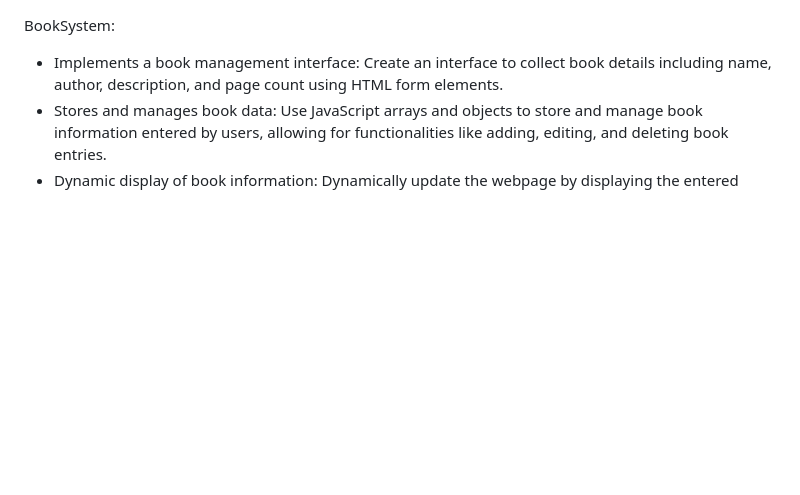
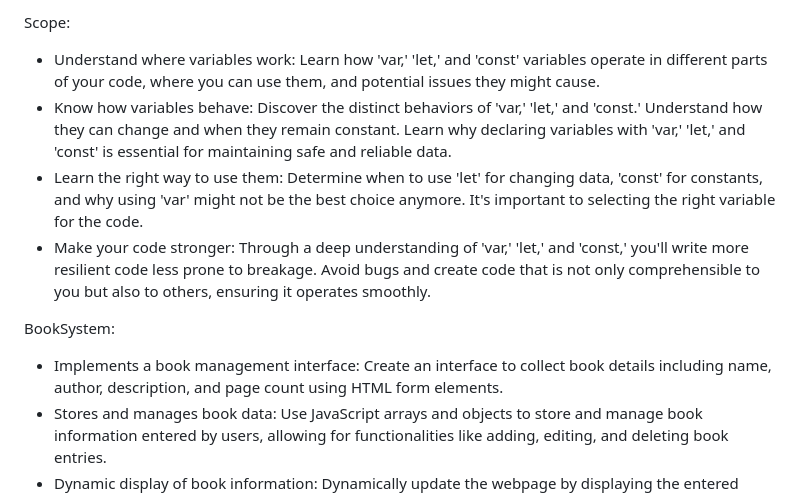
Before and after one commit to RoterHund/ibm-javascript, a Markdown page: README.md, the part around the change. GitHub-like rendering; blank space fills up the shorter version.

```diff
--- a/README.md
+++ b/README.md
@@ -1,3 +1,9 @@
+Scope:
+- Understand where variables work: Learn how 'var,' 'let,' and 'const' variables operate in different parts of your code, where you can use them, and potential issues they might cause.
+- Know how variables behave: Discover the distinct behaviors of 'var,' 'let,' and 'const.' Understand how they can change and when they remain constant. Learn why declaring variables with 'var,' 'let,' and 'const' is essential for maintaining safe and reliable data.
+- Learn the right way to use them: Determine when to use 'let' for changing data, 'const' for constants, and why using 'var' might not be the best choice anymore. It's important to selecting the right variable for the code.
+- Make your code stronger: Through a deep understanding of 'var,' 'let,' and 'const,' you'll write more resilient code less prone to breakage. Avoid bugs and create code that is not only comprehensible to you but also to others, ensuring it operates smoothly.
+
 BookSystem:
 - Implements a book management interface: Create an interface to collect book details including name, author, description, and page count using HTML form elements.
 - Stores and manages book data: Use JavaScript arrays and objects to store and manage book information entered by users, allowing for functionalities like adding, editing, and deleting book entries.
```
